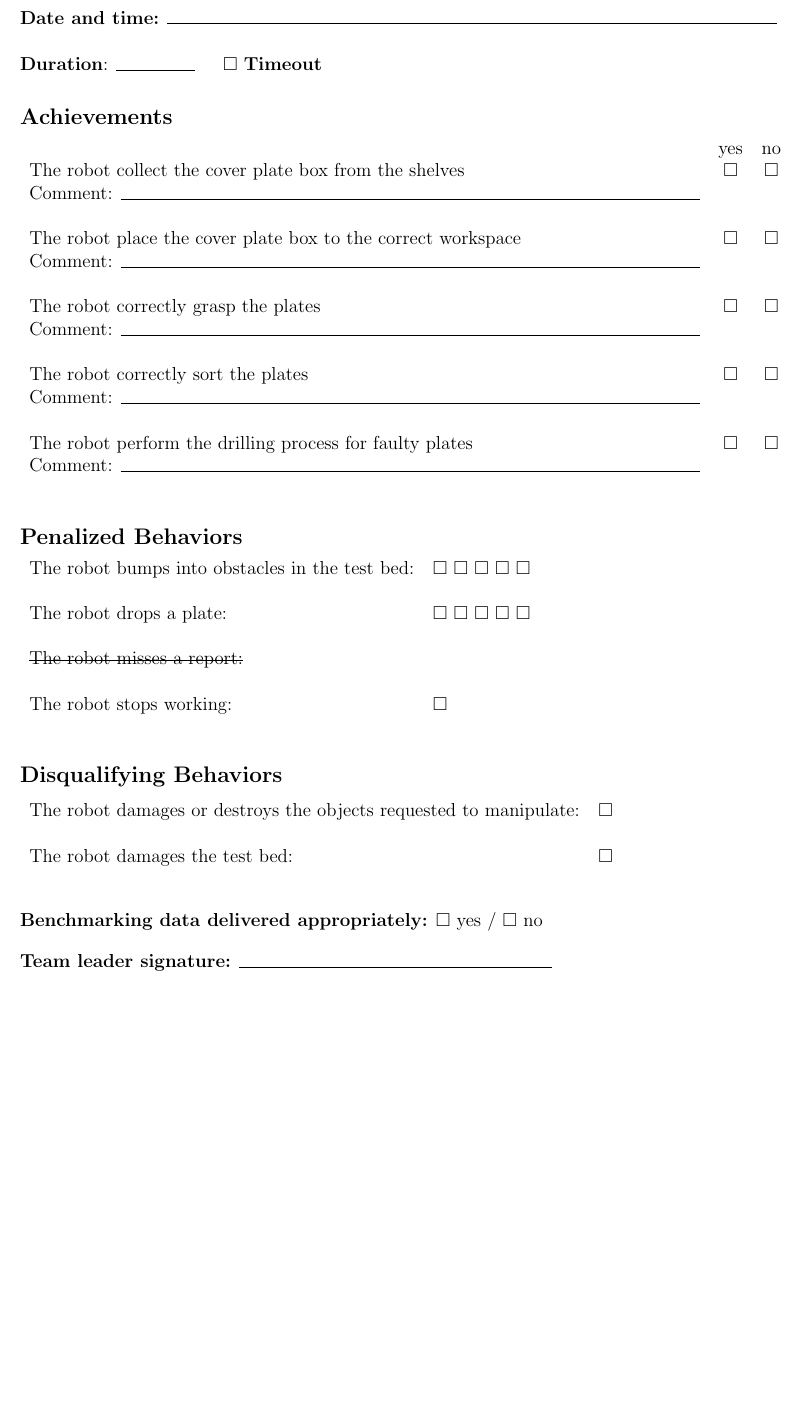
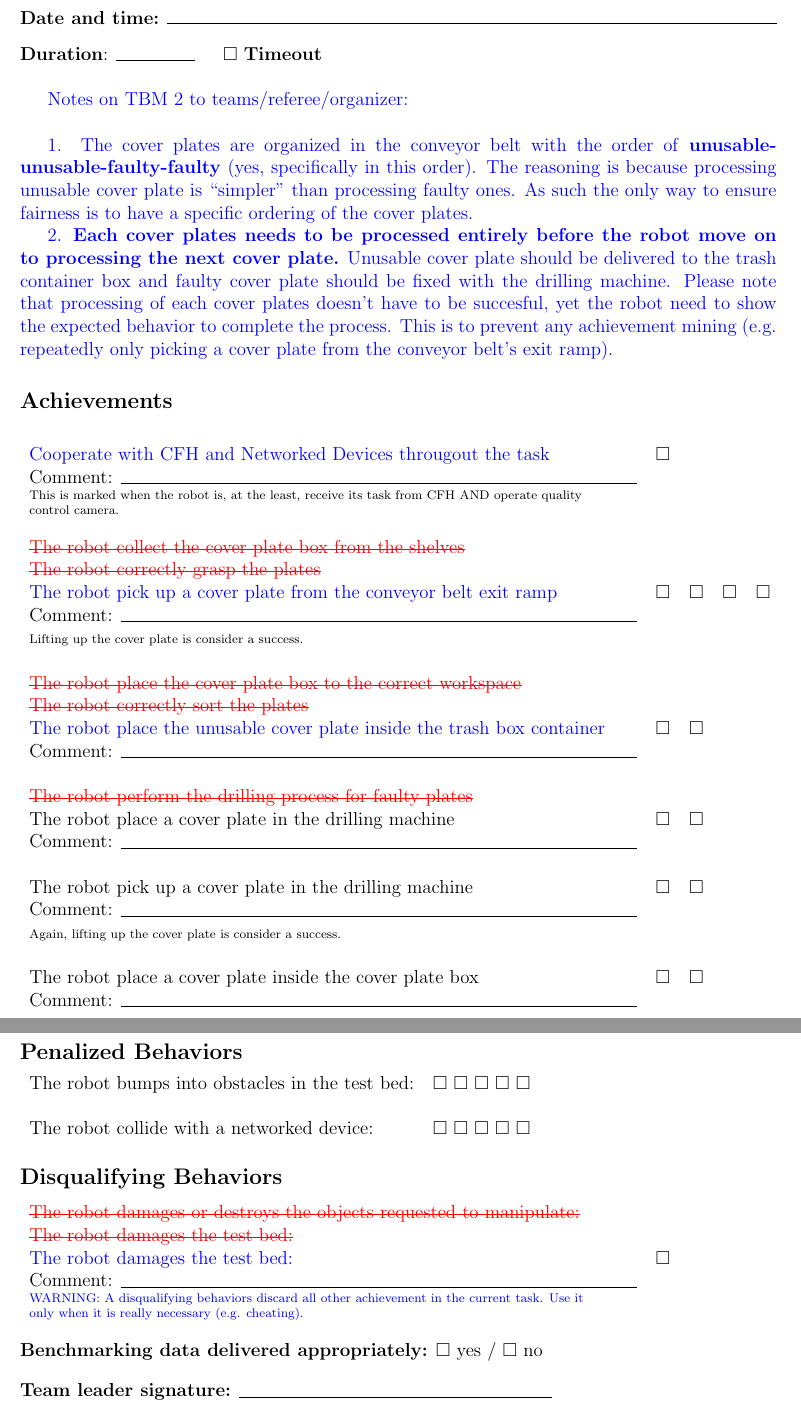
Before and after one commit to rockin-robot-challenge/evaluation_sheets, a LaTeX document (at_work/evaluation_sheets.tex, which reads at_work/tbm_2.tex): part of page 2 of 9 before the commit and two parts of pages 2 and 3 of 10 after it, the two joined at a grey line, cut so that both start at the same text, the shorter picture padded with empty space. Compiled offline with pdfLaTeX.

Commit message:
achievement update on TBM 2 (first draft)

```diff
--- a/at_work/evaluation_sheets.tex
+++ b/at_work/evaluation_sheets.tex
@@ -2,9 +2,16 @@
 
 \usepackage[a4paper, left=20mm, right=20mm, top=20mm, bottom=20mm,]{geometry}
 \usepackage{multirow}
-
+\usepackage[bottom]{footmisc}
 \usepackage{amssymb}
 \usepackage{soul}
+\usepackage{pbox}
+\usepackage{color}
+
+\newcommand{\revadd}[1]{\textcolor{blue}{#1}}
+\newcommand{\revdel}[1]{\textcolor{red}{\st{#1}}}
+\newcommand{\revcom}[1]{\textcolor{magenta}{#1}}
+
 
 \begin{document}
 
--- a/at_work/tbm_2.tex
+++ b/at_work/tbm_2.tex
@@ -1,41 +1,70 @@
 \section*{TBM 2: Plate Drilling}
 \input{../names}
-\noindent \textbf{Duration}: \line(1,0){50} \hspace{0.5cm} $\square$ \textbf{Timeout}
+\noindent \textbf{Duration}: \line(1,0){50} \hspace{0.5cm} $\square$ \textbf{Timeout} \\
+
+\revadd{Notes on TBM 2 to teams/referee/organizer:\\}
+
+\revadd{1. The cover plates are organized in the conveyor belt with the order of \textbf{unusable-unusable-faulty-faulty} (yes, specifically in this order).
+The reasoning is because processing unusable cover plate is ``simpler" than processing faulty ones.
+As such the only way to ensure fairness is to have a specific ordering of the cover plates.}
+
+\revadd{2. \textbf{Each cover plates needs to be processed entirely before the robot move on to processing the next cover plate.}
+Unusable cover plate should be delivered to the trash container box and faulty cover plate should be fixed with the drilling machine.
+Please note that processing of each cover plates doesn't have to be succesful, yet the robot need to show the expected behavior to complete the process.
+This is to prevent any achievement mining (e.g. repeatedly only picking a cover plate from the conveyor belt's exit ramp).}
 
 \subsection*{Achievements}
-\begin{tabular}{ l c c}
- & yes & no \\
+\begin{tabular}{ l c c c c}\\
 %\st{The robot correctly identifies perfect plates and sorts them in the corresponding} & &  \\
 %\st{card file box:} & &  \\ \\
 
-The robot collect the cover plate box from the shelves & $\square$ & $\square$ \\
-Comment: \line(1,0){370} & & \\ \\
+\revadd{Cooperate with CFH and Networked Devices througout the task} & $\square$ & \\
+Comment: \line(1,0){330} & & & \\
+\scriptsize{\pbox{15cm}{This is marked when the robot is, at the least, receive its task from CFH AND operate quality \\ control camera.}} & & & \\ \\
 
-The robot place the cover plate box to the correct workspace & $\square$ & $\square$ \\
-Comment: \line(1,0){370} & & \\ \\
+\revdel{The robot collect the cover plate box from the shelves} & & \\
 
-The robot correctly grasp the plates & $\square$ & $\square$ \\
-Comment: \line(1,0){370} & & \\ \\
+\revdel{The robot correctly grasp the plates} & & \\
 
-The robot correctly sort the plates & $\square$ & $\square$ \\
-Comment: \line(1,0){370} & & \\ \\
+\revadd{The robot pick up a cover plate from the conveyor belt exit ramp} & $\square$ & $\square$  & $\square$ & $\square$ \\
+Comment: \line(1,0){330} & & & \\
+\scriptsize{\pbox{15cm}{Lifting up the cover plate is consider a success.}} & & & \\ \\
 
-The robot perform the drilling process for faulty plates & $\square$ & $\square$ \\
-Comment: \line(1,0){370} & & \\ \\
+\revdel{The robot place the cover plate box to the correct workspace} & & \\
+
+\revdel{The robot correctly sort the plates} & & \\
+
+\revadd{The robot place the unusable cover plate inside the trash box container} & $\square$ & $\square$ \\
+Comment: \line(1,0){330} & & & \\ \\
+
+\revdel{The robot perform the drilling process for faulty plates} & & \\
+The robot place a cover plate in the drilling machine & $\square$ & $\square$ &\\
+Comment: \line(1,0){330} & & &\\ \\
+
+The robot pick up a cover plate in the drilling machine & $\square$ & $\square$ &\\
+Comment: \line(1,0){330} & & &\\
+\scriptsize{\pbox{15cm}{Again, lifting up the cover plate is consider a success.}} & & & \\ \\
+
+The robot place a cover plate inside the cover plate box & $\square$ & $\square$ & & \\
+Comment: \line(1,0){330} & & & \\ \\
+
+
 \end{tabular}
 
 \subsection*{Penalized Behaviors}
 \begin{tabular}{ l l}
 The robot bumps into obstacles in the test bed: & $\square$ $\square$ $\square$ $\square$ $\square$ \\ \\
-The robot drops a plate: & $\square$ $\square$ $\square$ $\square$ $\square$ \\ \\
-\st{The robot misses a report:} & \\ \\
-The robot stops working: & $\square$ \\ \\
+The robot collide with a networked device: & $\square$ $\square$ $\square$ $\square$ $\square$ \\
 \end{tabular}
 
 \subsection*{Disqualifying Behaviors}
 \begin{tabular}{ l c}
-The robot damages or destroys the objects requested to manipulate: & $\square$ \\ \\
-The robot damages the test bed: & $\square$ \\ \\
+\revdel{The robot damages or destroys the objects requested to manipulate:} & \\
+\revdel{The robot damages the test bed:} &  \\
+
+\revadd{The robot damages the test bed:} & $\square$ \\
+Comment: \line(1,0){330} & \\
+\revadd{\scriptsize{\pbox{15cm}{WARNING: A disqualifying behaviors discard all other achievement in the current task. Use it \\ only when it is really necessary (e.g. cheating).}}} &  \\
 \end{tabular}
 
 \input{../signatures}
```
Also changed, not shown: at_work/evaluation_sheets.pdf, at_work/tbm_2.tex (2 more changed lines).
